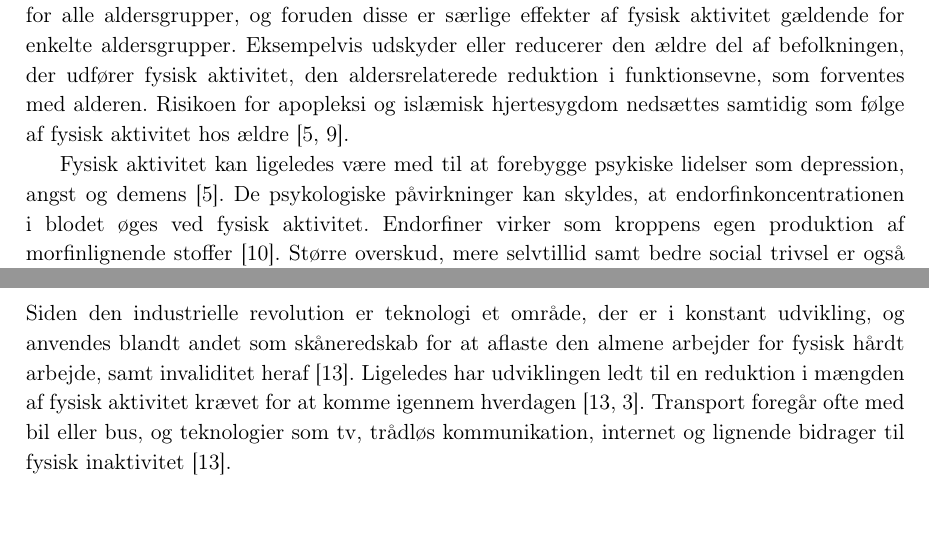
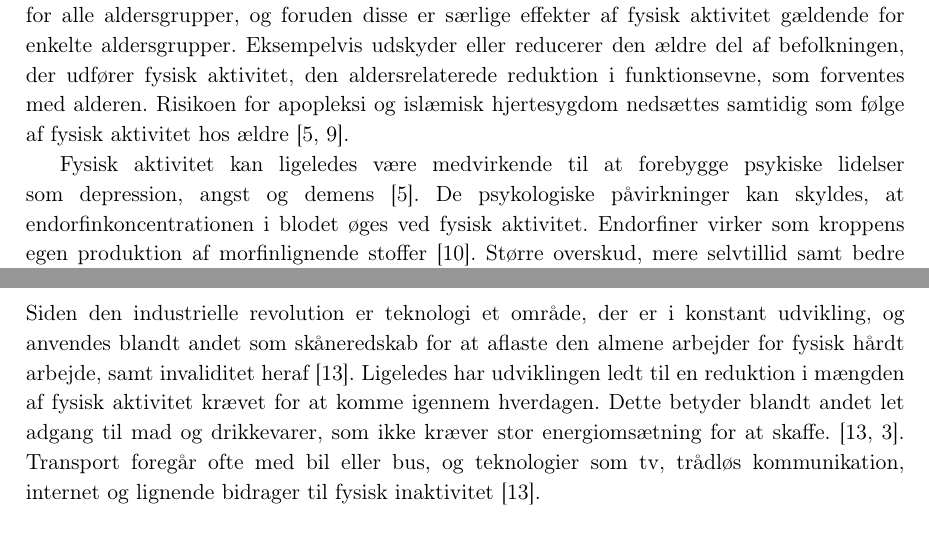
Before and after one commit to signehk/ST5, a LaTeX book (mainNy.tex, which reads contents/bProblemanalyse/AarsagerTilFiA.tex, contents/bProblemanalyse/Effekter_af_fysisk_aktivitet.tex): two parts of pages 9 and 11 of 29, joined at a grey line, cut so that both start at the same text. Compiled offline with pdfLaTeX.

Commit message:
Lidt flere rettelser i problemanalysen

```diff
--- a/contents/bProblemanalyse/AarsagerTilFiA.tex
+++ b/contents/bProblemanalyse/AarsagerTilFiA.tex
@@ -3,7 +3,7 @@ Fysisk inaktivitet er forårsaget af forskellige faktorer, som eksempelvis livss
 
 \subsubsection{Teknologiske faktorer}
 Siden den industrielle revolution er teknologi et område, der er i konstant udvikling, og anvendes blandt andet som skåneredskab for at aflaste den almene arbejder for fysisk hårdt arbejde, samt invaliditet heraf \citep{hallal2012}.
-Ligeledes har udviklingen ledt til en reduktion i mængden af fysisk aktivitet krævet for at komme igennem hverdagen \citep{hallal2012, motionsraad2007}. Transport foregår ofte med bil eller bus, og teknologier som tv, trådløs kommunikation, internet og lignende bidrager til fysisk inaktivitet \citep{hallal2012}.
+Ligeledes har udviklingen ledt til en reduktion i mængden af fysisk aktivitet krævet for at komme igennem hverdagen. Dette betyder blandt andet let adgang til mad og drikkevarer, som ikke kræver stor energiomsætning for at skaffe. \citep{hallal2012, motionsraad2007}.  Transport foregår ofte med bil eller bus, og teknologier som tv, trådløs kommunikation, internet og lignende bidrager til fysisk inaktivitet \citep{hallal2012}.
 
 \subsubsection{Kropslige faktorer}
 Alder er blandt disse faktorer, hvor det på verdensplan ses, at fysisk inaktivitet stiger i takt med alderen \citep{guthold2008}.
--- a/contents/bProblemanalyse/Effekter_af_fysisk_aktivitet.tex
+++ b/contents/bProblemanalyse/Effekter_af_fysisk_aktivitet.tex
@@ -4,7 +4,7 @@ Fysisk aktivitet kan påvirke kroppens fysiologiske tilstand på mange måder, h
 Flere studier indikerer, at fysisk aktivitet kan have en forebyggende effekt på forskellige folke- og livsstilssygdomme \citep{warburton2010}. Nogle af disse folke- og livsstilssygdomme er muskel-og skeletlidelser, stress, samt en række kredsløbssygdomme såsom hjertekarsygdomme, hypertension, overvægt og type-2 diabetes. Foruden disse sygdomme forebygger fysisk aktivitet også nogle kræfttyper, herunder tyktarmskræft og brystkræft. De nævnte lidelser er gældende for alle aldersgrupper, og foruden disse er særlige effekter af fysisk aktivitet gældende for enkelte aldersgrupper. Eksempelvis udskyder eller reducerer den ældre del af befolkningen, der udfører fysisk aktivitet, den aldersrelaterede reduktion i funktionsevne, som forventes med alderen. Risikoen for apopleksi og islæmisk hjertesygdom nedsættes samtidig som følge af fysisk aktivitet hos ældre \citep{pedersen2011,
 warburton2010}.
 
-Fysisk aktivitet kan ligeledes være med til at forebygge psykiske lidelser som depression, angst og demens \citep{pedersen2011}. De psykologiske påvirkninger kan skyldes, at endorfinkoncentrationen i blodet øges ved fysisk aktivitet. Endorfiner virker som kroppens egen produktion af morfinlignende stoffer \citep{kessing2016}. Større overskud, mere selvtillid samt bedre social trivsel er også ofte en effekt af fysisk aktivitet \citep{sundhedsstyrelsen2006}.
+Fysisk aktivitet kan ligeledes være medvirkende til at forebygge psykiske lidelser som depression, angst og demens \citep{pedersen2011}. De psykologiske påvirkninger kan skyldes, at endorfinkoncentrationen i blodet øges ved fysisk aktivitet. Endorfiner virker som kroppens egen produktion af morfinlignende stoffer \citep{kessing2016}. Større overskud, mere selvtillid samt bedre social trivsel er også ofte en effekt af fysisk aktivitet \citep{sundhedsstyrelsen2006}.
 
 
 Derudover kan fysisk aktivitetsniveau relateres til knoglemineraltæthed (BMD) og risikoen for fald, som hertil kan viderefører til osteoporose. Påbegyndelse af fysisk aktivitet i ung alder kan forebygge osteoporose, hvor aerob træning har en positiv effekt på knoglemineraltætheden. Endividere har studier vist fysisk aktivitet sænker hastigheden af knoglemineral tab med alderen \citep{sundhedsstyrelsen2006}.
```
